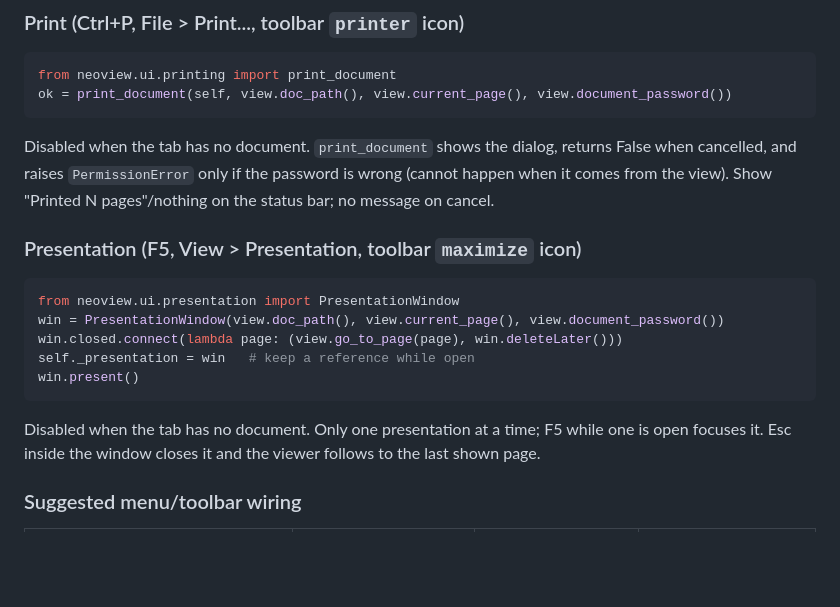
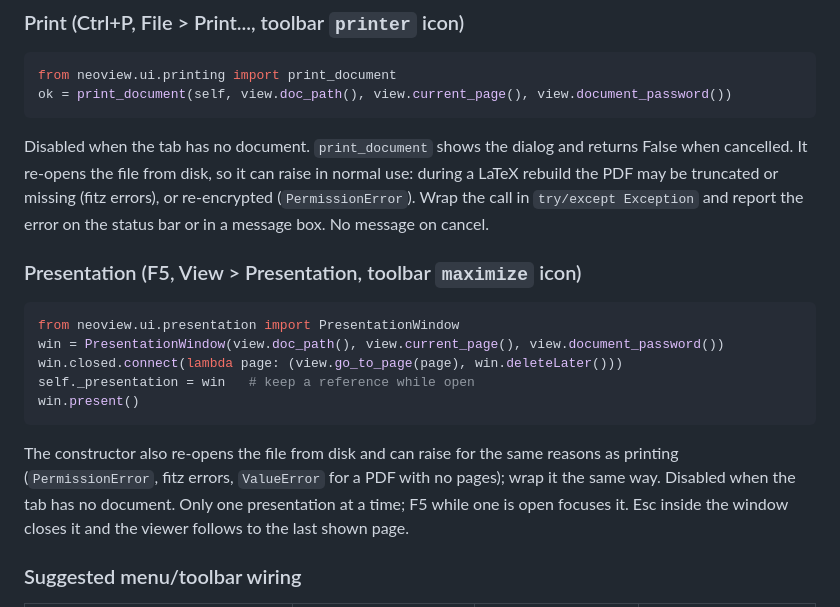
Before and after one commit to Srikanth-Mohankumar/neoview, a Markdown page: docs/dev/viewer-api.md, the part around the change. GitHub-like rendering; blank space fills up the shorter version.

Commit message:
Note in the contract that print and presentation can fail on rebuilds
Both re-open the PDF from disk, which a LaTeX rebuild may have truncated
or re-encrypted, so MainWindow must catch their exceptions instead of
assuming only a wrong password can fail.

Co-Authored-By: Claude Opus 5.5 <noreply@anthropic.com>

````diff
--- a/docs/dev/viewer-api.md
+++ b/docs/dev/viewer-api.md
@@ -123,9 +123,11 @@ from neoview.ui.printing import print_document
 ok = print_document(self, view.doc_path(), view.current_page(), view.document_password())
 ```
 
-Disabled when the tab has no document. `print_document` shows the dialog, returns False when
-cancelled, and raises `PermissionError` only if the password is wrong (cannot happen when it
-comes from the view). Show "Printed N pages"/nothing on the status bar; no message on cancel.
+Disabled when the tab has no document. `print_document` shows the dialog and returns False
+when cancelled. It re-opens the file from disk, so it can raise in normal use: during a LaTeX
+rebuild the PDF may be truncated or missing (fitz errors), or re-encrypted (`PermissionError`).
+Wrap the call in `try/except Exception` and report the error on the status bar or in a
+message box. No message on cancel.
 
 ### Presentation (F5, View > Presentation, toolbar `maximize` icon)
 
@@ -137,7 +139,9 @@ self._presentation = win   # keep a reference while open
 win.present()
 ```
 
-Disabled when the tab has no document. Only one presentation at a time; F5 while one is open
+The constructor also re-opens the file from disk and can raise for the same reasons as
+printing (`PermissionError`, fitz errors, `ValueError` for a PDF with no pages); wrap it the
+same way. Disabled when the tab has no document. Only one presentation at a time; F5 while one is open
 focuses it. Esc inside the window closes it and the viewer follows to the last shown page.
 
 ### Suggested menu/toolbar wiring
````
